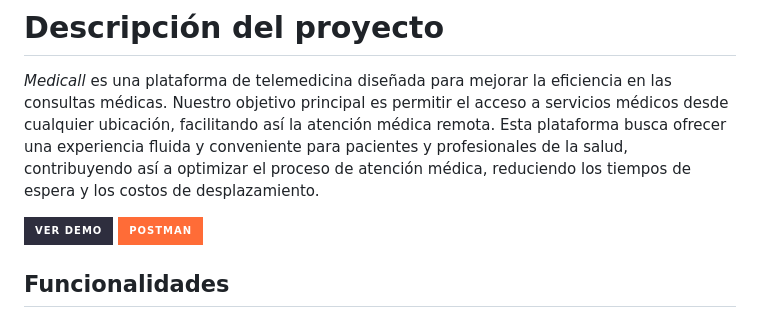
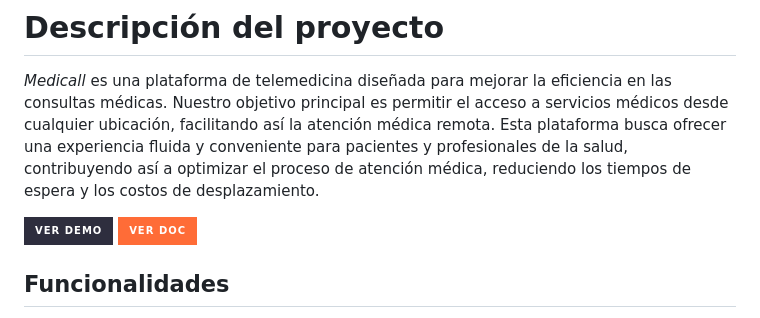
Before and after one commit to No-Country-simulation/c17-70-m-python, a Markdown page: README.md, the part around the change. Drawn GitHub-style; badges without logos.

```diff
--- a/README.md
+++ b/README.md
@@ -11,7 +11,7 @@
   <img src='https://img.shields.io/badge/Ver%20Demo-2E2E3E?style=for-the-badge&logo=Vercel&logoColor=white' />
 </a>
 <a href='https://documenter.getpostman.com/view/28045932/2sA3JDfjcC' target='_blank'>
-  <img src='https://img.shields.io/badge/Postman-FF6C37?style=for-the-badge&logo=postman&logoColor=white' alt="postman-logo" />
+  <img src='https://img.shields.io/badge/Ver%20Doc-FF6C37?style=for-the-badge&logo=postman&logoColor=white' alt="postman-logo" />
 </a>
 </p>
 
```
